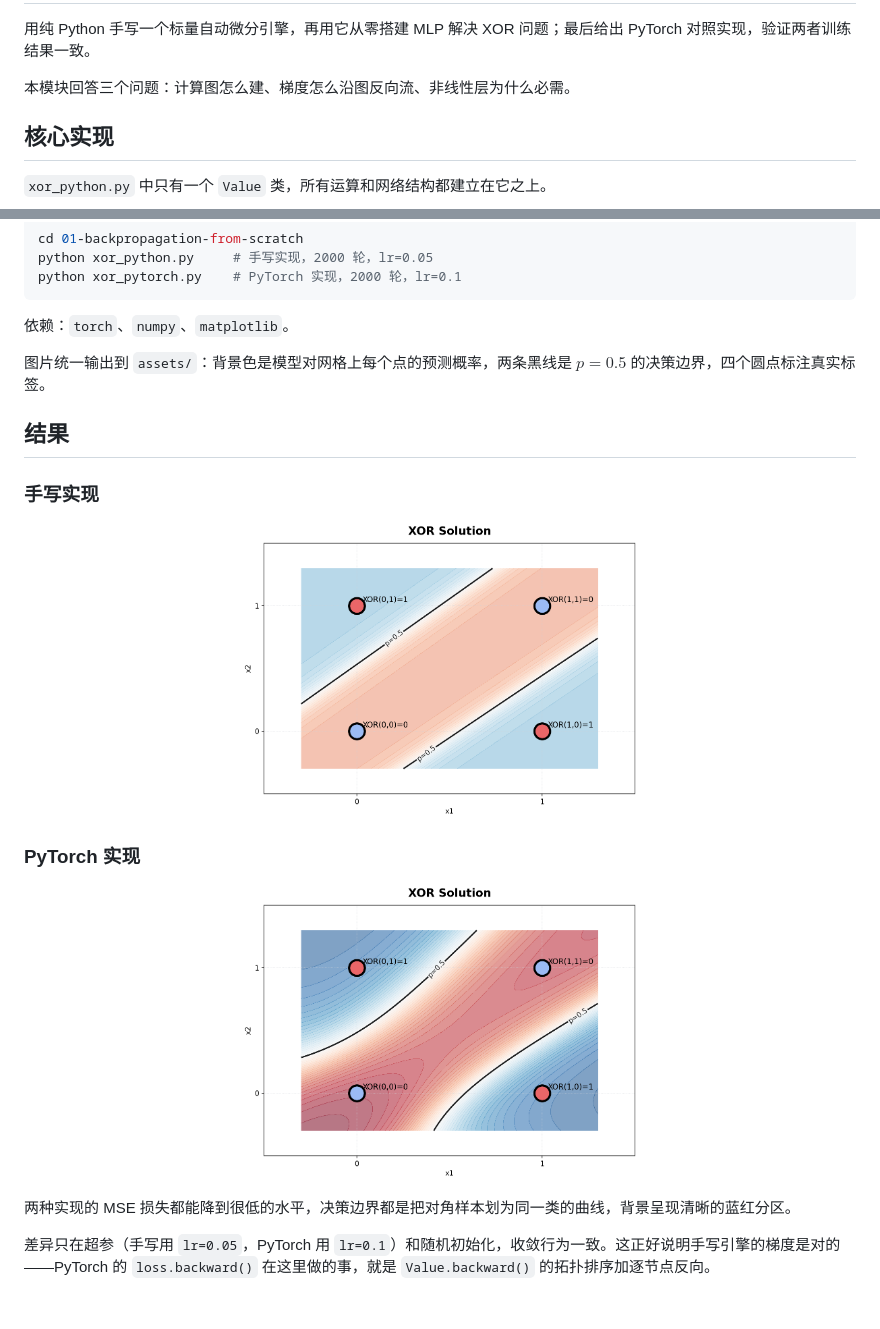
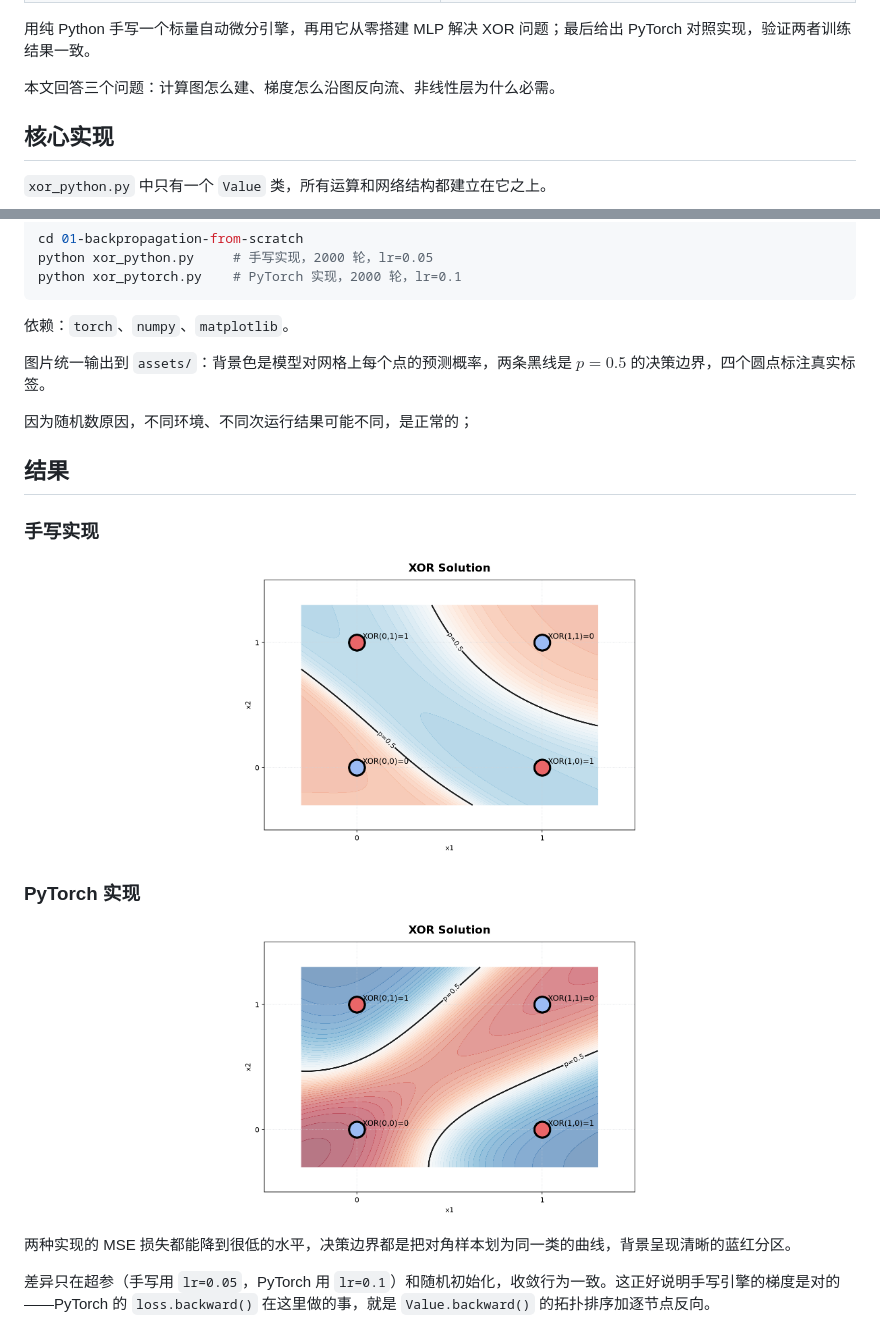
Before and after one commit to donglinAI/ai-from-scratch, a Markdown page: 01-backpropagation-from-scratch/README.md, 2 parts joined by grey strips. GitHub-like rendering; pictures changed too: 01-backpropagation-from-scratch/assets/xor_solution_pth.png, 01-backpropagation-from-scratch/assets/xor_solution_py.png; blank space fills up the shorter version.

```diff
--- a/01-backpropagation-from-scratch/README.md
+++ b/01-backpropagation-from-scratch/README.md
@@ -2,7 +18,7 @@
 
 用纯 Python 手写一个标量自动微分引擎，再用它从零搭建 MLP 解决 XOR 问题；最后给出 PyTorch 对照实现，验证两者训练结果一致。
 
-本模块回答三个问题：计算图怎么建、梯度怎么沿图反向流、非线性层为什么必需。
+本文回答三个问题：计算图怎么建、梯度怎么沿图反向流、非线性层为什么必需。
 
 ## 核心实现
 
@@ -66,6 +82,8 @@ python xor_pytorch.py    # PyTorch 实现，2000 轮，lr=0.1
 
 图片统一输出到 `assets/`：背景色是模型对网格上每个点的预测概率，两条黑线是 $`p=0.5`$ 的决策边界，四个圆点标注真实标签。
 
+因为随机数原因，不同环境、不同次运行结果可能不同，是正常的；
+
 ## 结果
 
 ### 手写实现
```
Also changed, not shown: other parts of 01-backpropagation-from-scratch/README.md (+17 -1 lines).
